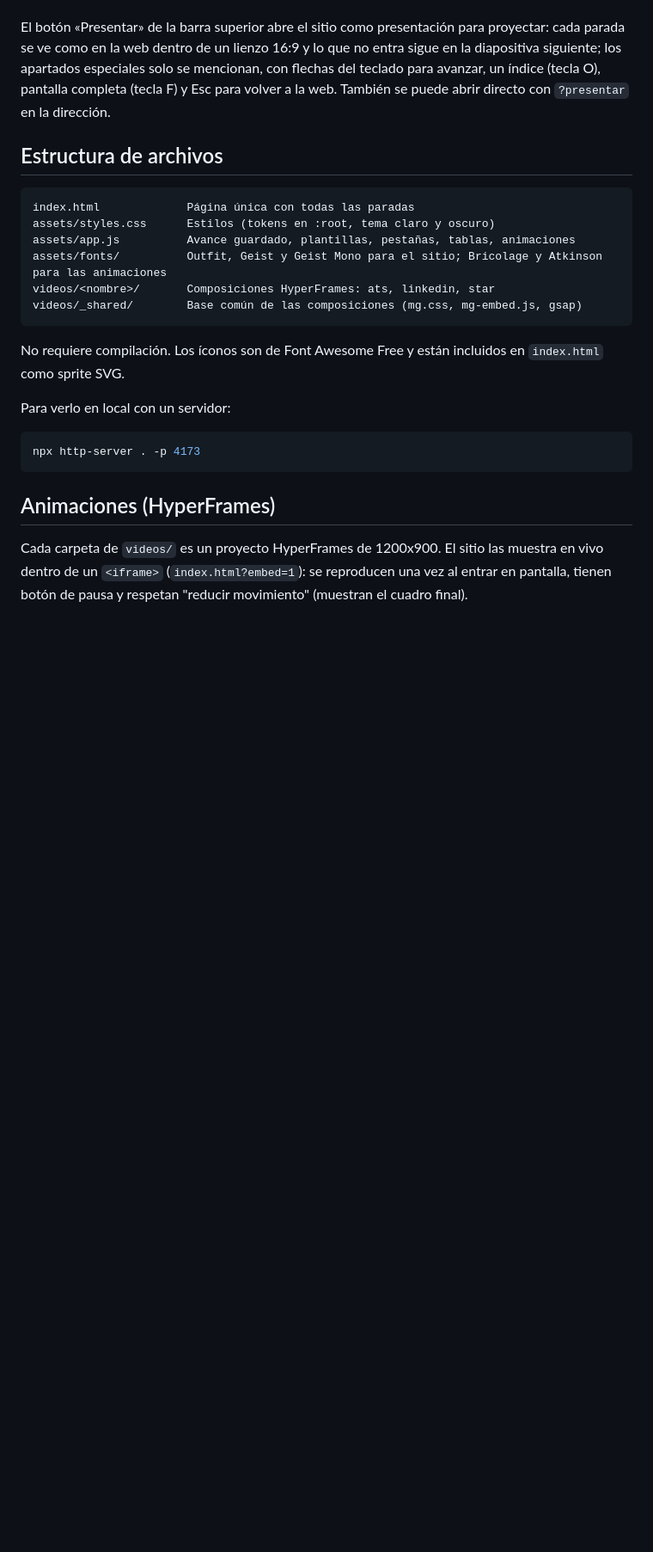
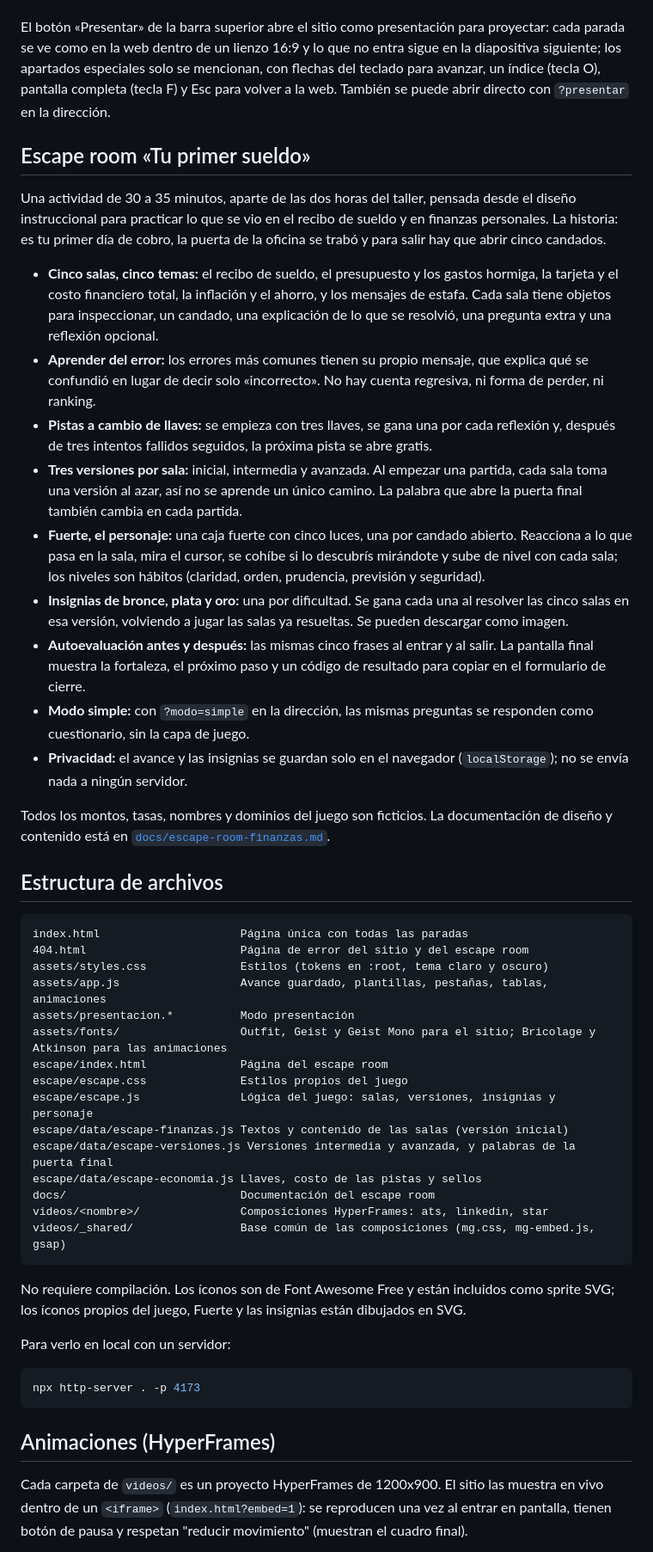
Before and after one commit to lpedaci/taller-primerempleo, a Markdown page: README.md, the part around one of its changes. Shown at 86% size. Rendered like a GitHub page; blank space fills up the shorter version.

Commit message:
README con el escape room y la gamificación; documentación del escape room actualizada y sin respuestas

````diff
--- a/README.md
+++ b/README.md
@@ -38,18 +56,43 @@ Fuera del recorrido hay cuatro apartados especiales: el recibo de sueldo (aporte
 
 El botón «Presentar» de la barra superior abre el sitio como presentación para proyectar: cada parada se ve como en la web dentro de un lienzo 16:9 y lo que no entra sigue en la diapositiva siguiente; los apartados especiales solo se mencionan, con flechas del teclado para avanzar, un índice (tecla O), pantalla completa (tecla F) y Esc para volver a la web. También se puede abrir directo con `?presentar` en la dirección.
 
+## Escape room «Tu primer sueldo»
+
+Una actividad de 30 a 35 minutos, aparte de las dos horas del taller, pensada desde el diseño instruccional para practicar lo que se vio en el recibo de sueldo y en finanzas personales. La historia: es tu primer día de cobro, la puerta de la oficina se trabó y para salir hay que abrir cinco candados.
+
+- **Cinco salas, cinco temas:** el recibo de sueldo, el presupuesto y los gastos hormiga, la tarjeta y el costo financiero total, la inflación y el ahorro, y los mensajes de estafa. Cada sala tiene objetos para inspeccionar, un candado, una explicación de lo que se resolvió, una pregunta extra y una reflexión opcional.
+- **Aprender del error:** los errores más comunes tienen su propio mensaje, que explica qué se confundió en lugar de decir solo «incorrecto». No hay cuenta regresiva, ni forma de perder, ni ranking.
+- **Pistas a cambio de llaves:** se empieza con tres llaves, se gana una por cada reflexión y, después de tres intentos fallidos seguidos, la próxima pista se abre gratis.
+- **Tres versiones por sala:** inicial, intermedia y avanzada. Al empezar una partida, cada sala toma una versión al azar, así no se aprende un único camino. La palabra que abre la puerta final también cambia en cada partida.
+- **Fuerte, el personaje:** una caja fuerte con cinco luces, una por candado abierto. Reacciona a lo que pasa en la sala, mira el cursor, se cohíbe si lo descubrís mirándote y sube de nivel con cada sala; los niveles son hábitos (claridad, orden, prudencia, previsión y seguridad).
+- **Insignias de bronce, plata y oro:** una por dificultad. Se gana cada una al resolver las cinco salas en esa versión, volviendo a jugar las salas ya resueltas. Se pueden descargar como imagen.
+- **Autoevaluación antes y después:** las mismas cinco frases al entrar y al salir. La pantalla final muestra la fortaleza, el próximo paso y un código de resultado para copiar en el formulario de cierre.
+- **Modo simple:** con `?modo=simple` en la dirección, las mismas preguntas se responden como cuestionario, sin la capa de juego.
+- **Privacidad:** el avance y las insignias se guardan solo en el navegador (`localStorage`); no se envía nada a ningún servidor.
+
+Todos los montos, tasas, nombres y dominios del juego son ficticios. La documentación de diseño y contenido está en [`docs/escape-room-finanzas.md`](docs/escape-room-finanzas.md).
+
 ## Estructura de archivos
 
 ```
-index.html             Página única con todas las paradas
-assets/styles.css      Estilos (tokens en :root, tema claro y oscuro)
-assets/app.js          Avance guardado, plantillas, pestañas, tablas, animaciones
-assets/fonts/          Outfit, Geist y Geist Mono para el sitio; Bricolage y Atkinson para las animaciones
-videos/<nombre>/       Composiciones HyperFrames: ats, linkedin, star
-videos/_shared/        Base común de las composiciones (mg.css, mg-embed.js, gsap)
+index.html                     Página única con todas las paradas
+404.html                       Página de error del sitio y del escape room
+assets/styles.css              Estilos (tokens en :root, tema claro y oscuro)
+assets/app.js                  Avance guardado, plantillas, pestañas, tablas, animaciones
+assets/presentacion.*          Modo presentación
+assets/fonts/                  Outfit, Geist y Geist Mono para el sitio; Bricolage y Atkinson para las animaciones
+escape/index.html              Página del escape room
+escape/escape.css              Estilos propios del juego
+escape/escape.js               Lógica del juego: salas, versiones, insignias y personaje
+escape/data/escape-finanzas.js Textos y contenido de las salas (versión inicial)
+escape/data/escape-versiones.js Versiones intermedia y avanzada, y palabras de la puerta final
+escape/data/escape-economia.js Llaves, costo de las pistas y sellos
+docs/                          Documentación del escape room
+videos/<nombre>/               Composiciones HyperFrames: ats, linkedin, star
+videos/_shared/                Base común de las composiciones (mg.css, mg-embed.js, gsap)
 ```
 
-No requiere compilación. Los íconos son de Font Awesome Free y están incluidos en `index.html` como sprite SVG.
+No requiere compilación. Los íconos son de Font Awesome Free y están incluidos como sprite SVG; los íconos propios del juego, Fuerte y las insignias están dibujados en SVG.
 
 Para verlo en local con un servidor:
 
````
Also changed, not shown: other parts of README.md (+20 -2 lines), docs/escape-room-finanzas.md (+132 -85 lines).
